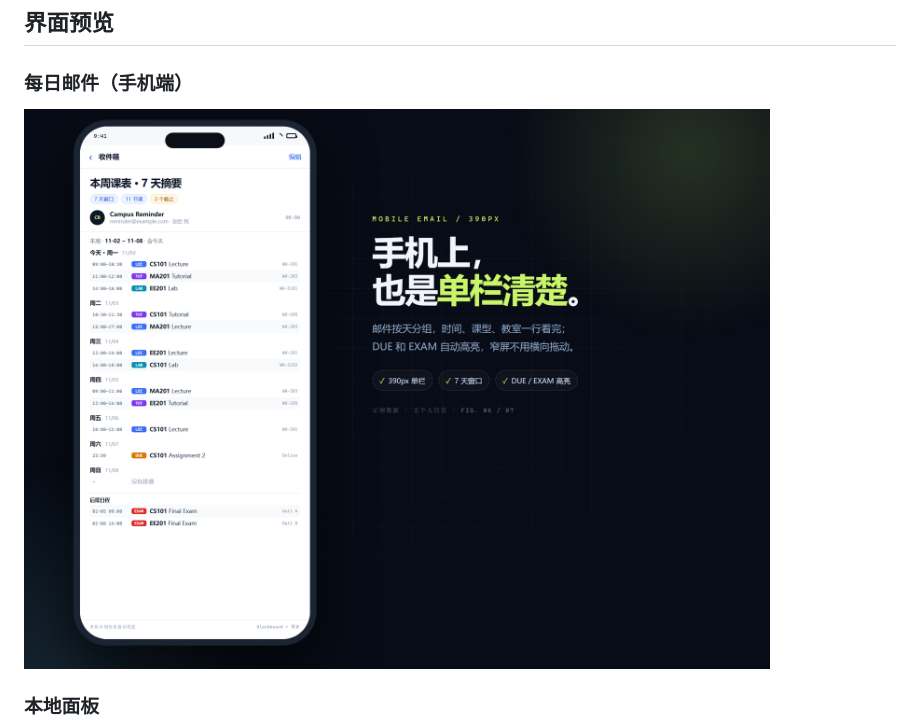
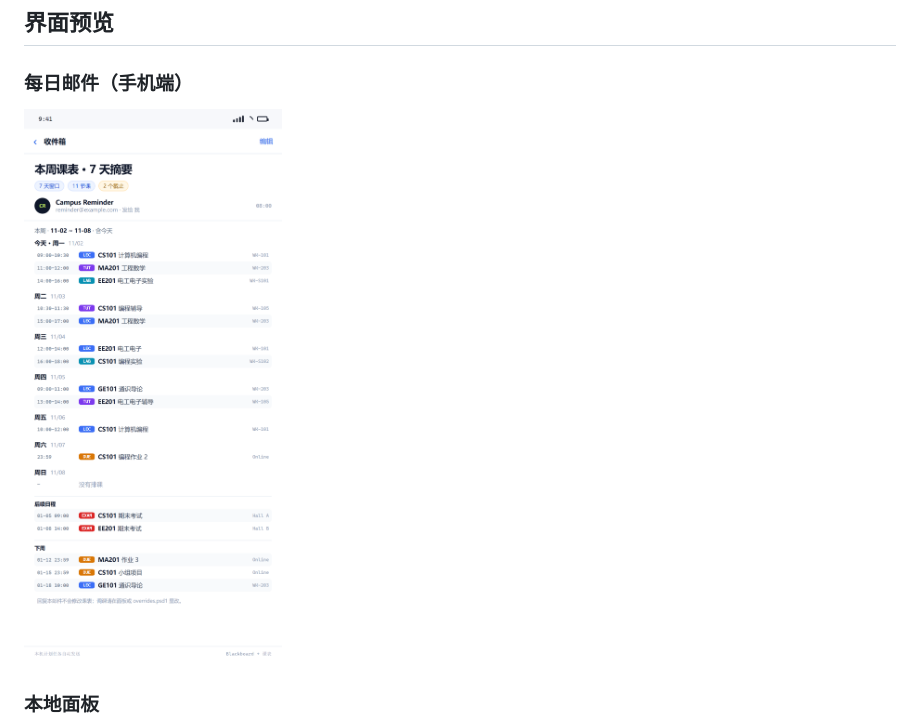
Before and after one commit to lcx03876-hue/hkcc-reminder, a Markdown page: README.md, the part around the change. Rendered like a GitHub page; pictures changed too: docs/screenshots/email-preview.png.

Commit message:
docs: use actual mobile email screenshot

```diff
--- a/README.md
+++ b/README.md
@@ -48,7 +48,7 @@
 
 ### 每日邮件（手机端）
 
-![手机端邮件预览](docs/screenshots/email-preview.png)
+<img src="docs/screenshots/email-preview.png" alt="手机端邮件实际画面" width="360">
 
 ### 本地面板
 
```
